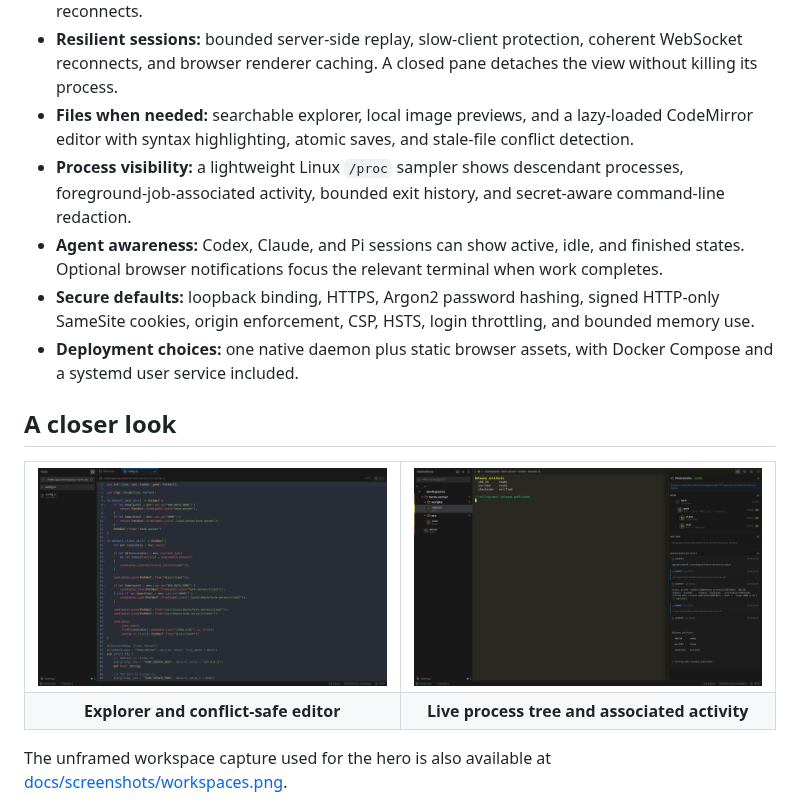
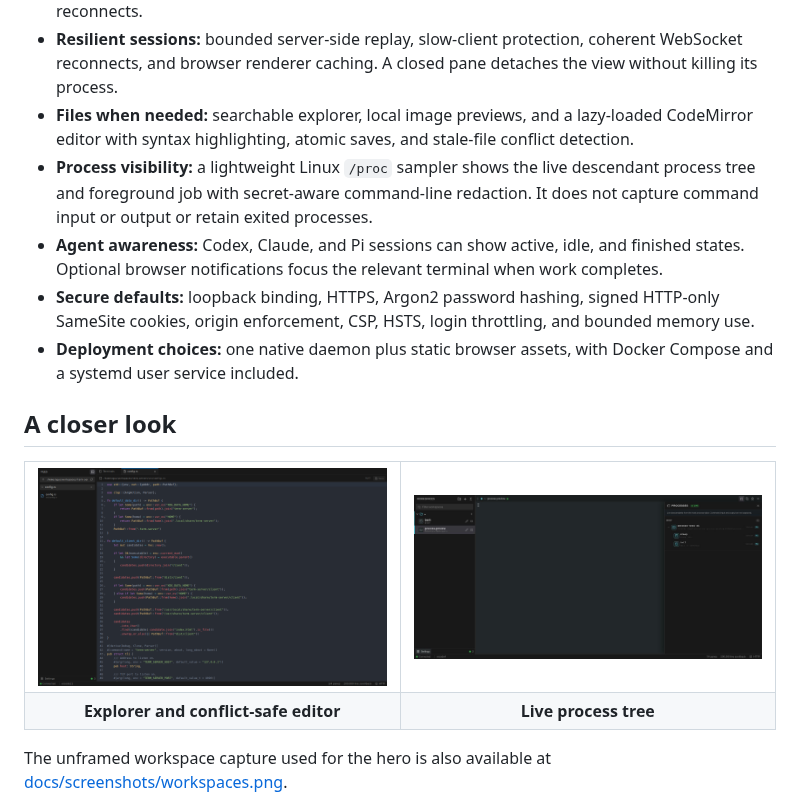
Before and after one commit to Agusx1211/term-server, a Markdown page: README.md, the part around the change. Drawn GitHub-style; pictures changed too: docs/screenshots/process-inspector.png.

Commit message:
Keep process inspector live-only

```diff
--- a/README.md
+++ b/README.md
@@ -44,7 +44,7 @@ On first boot, open `https://127.0.0.1:8090`. term-server prints a random passwo
 - **Directory-aware organization:** terminals move between collapsible workspaces as their shell changes directory. Workspace colors, names, filters, and sidebar sizing stay stable across reconnects.
 - **Resilient sessions:** bounded server-side replay, slow-client protection, coherent WebSocket reconnects, and browser renderer caching. A closed pane detaches the view without killing its process.
 - **Files when needed:** searchable explorer, local image previews, and a lazy-loaded CodeMirror editor with syntax highlighting, atomic saves, and stale-file conflict detection.
-- **Process visibility:** a lightweight Linux `/proc` sampler shows descendant processes, foreground-job-associated activity, bounded exit history, and secret-aware command-line redaction.
+- **Process visibility:** a lightweight Linux `/proc` sampler shows the live descendant process tree and foreground job with secret-aware command-line redaction. It does not capture command input or output or retain exited processes.
 - **Agent awareness:** Codex, Claude, and Pi sessions can show active, idle, and finished states. Optional browser notifications focus the relevant terminal when work completes.
 - **Secure defaults:** loopback binding, HTTPS, Argon2 password hashing, signed HTTP-only SameSite cookies, origin enforcement, CSP, HSTS, login throttling, and bounded memory use.
 - **Deployment choices:** one native daemon plus static browser assets, with Docker Compose and a systemd user service included.
@@ -58,7 +58,7 @@ On first boot, open `https://127.0.0.1:8090`. term-server prints a random passwo
   </tr>
   <tr>
     <td align="center"><strong>Explorer and conflict-safe editor</strong></td>
-    <td align="center"><strong>Live process tree and associated activity</strong></td>
+    <td align="center"><strong>Live process tree</strong></td>
   </tr>
 </table>
 
```
Also changed, not shown: 11 other files.
